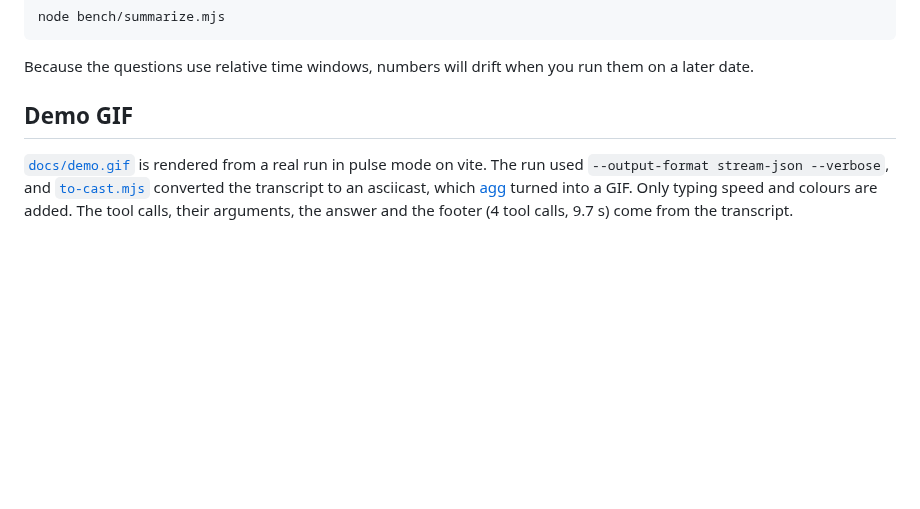
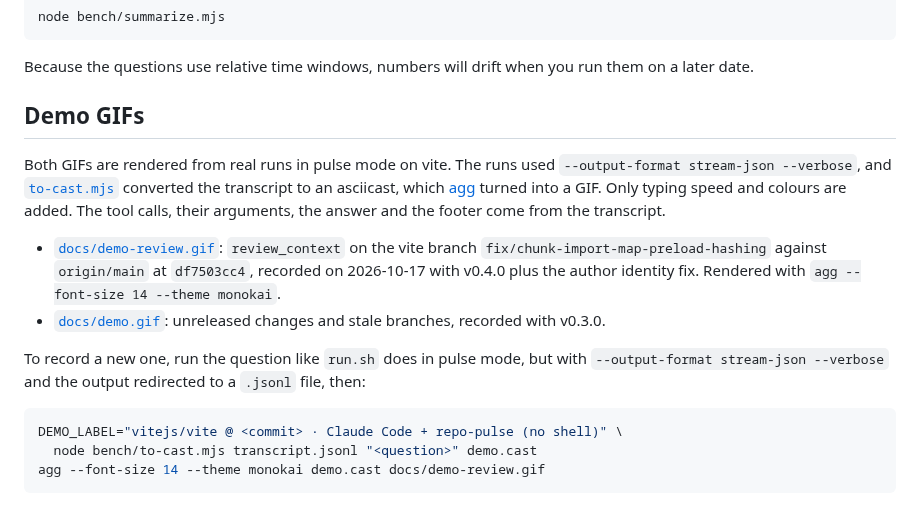
Before and after one commit to hasanyelaldi/repo-pulse-mcp, a Markdown page: bench/README.md, the part around the change. GitHub-like rendering; blank space fills up the shorter version.

Commit message:
docs: lead with a real review_context demo on vite
Record a Claude Code session that reviews a vite branch with only
repo-pulse and put it at the top of the README. The release and stale
branch demo moves below the example conversations.

````diff
--- a/bench/README.md
+++ b/bench/README.md
@@ -93,10 +93,25 @@ node bench/summarize.mjs
 Because the questions use relative time windows, numbers will drift when you run them on a
 later date.
 
-## Demo GIF
+## Demo GIFs
 
-[`docs/demo.gif`](../docs/demo.gif) is rendered from a real run in pulse mode on vite. The run
-used `--output-format stream-json --verbose`, and [`to-cast.mjs`](to-cast.mjs) converted the
+Both GIFs are rendered from real runs in pulse mode on vite. The runs used
+`--output-format stream-json --verbose`, and [`to-cast.mjs`](to-cast.mjs) converted the
 transcript to an asciicast, which [agg](https://github.com/asciinema/agg) turned into a GIF. Only
 typing speed and colours are added. The tool calls, their arguments, the answer and the footer
-(4 tool calls, 9.7 s) come from the transcript.
+come from the transcript.
+
+- [`docs/demo-review.gif`](../docs/demo-review.gif): `review_context` on the vite branch
+  `fix/chunk-import-map-preload-hashing` against `origin/main` at `df7503cc4`, recorded on
+  2026-10-17 with v0.4.0 plus the author identity fix. Rendered with
+  `agg --font-size 14 --theme monokai`.
+- [`docs/demo.gif`](../docs/demo.gif): unreleased changes and stale branches, recorded with v0.3.0.
+
+To record a new one, run the question like `run.sh` does in pulse mode, but with
+`--output-format stream-json --verbose` and the output redirected to a `.jsonl` file, then:
+
+```bash
+DEMO_LABEL="vitejs/vite @ <commit> · Claude Code + repo-pulse (no shell)" \
+  node bench/to-cast.mjs transcript.jsonl "<question>" demo.cast
+agg --font-size 14 --theme monokai demo.cast docs/demo-review.gif
+```
````
Also changed, not shown: README.md (+7 -2 lines), docs/demo-review.gif (added).
